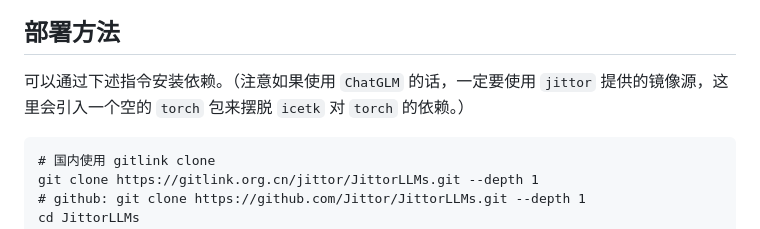
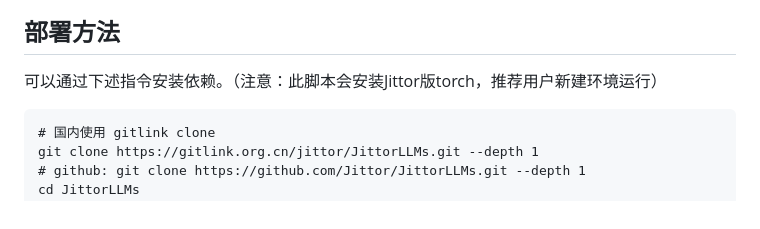
Before and after one commit to Jittor/JittorLLMs, a Markdown page: README.md, the part around the change. GitHub-like rendering.

````diff
--- a/README.md
+++ b/README.md
@@ -12,7 +12,7 @@ Jittor大模型库架构图如下所示。
 
 ## 部署方法
 
-可以通过下述指令安装依赖。（注意如果使用 `ChatGLM` 的话，一定要使用 `jittor` 提供的镜像源，这里会引入一个空的 `torch` 包来摆脱 `icetk` 对 `torch` 的依赖。）
+可以通过下述指令安装依赖。（注意：此脚本会安装Jittor版torch，推荐用户新建环境运行）
 
 ```
 # 国内使用 gitlink clone
````
